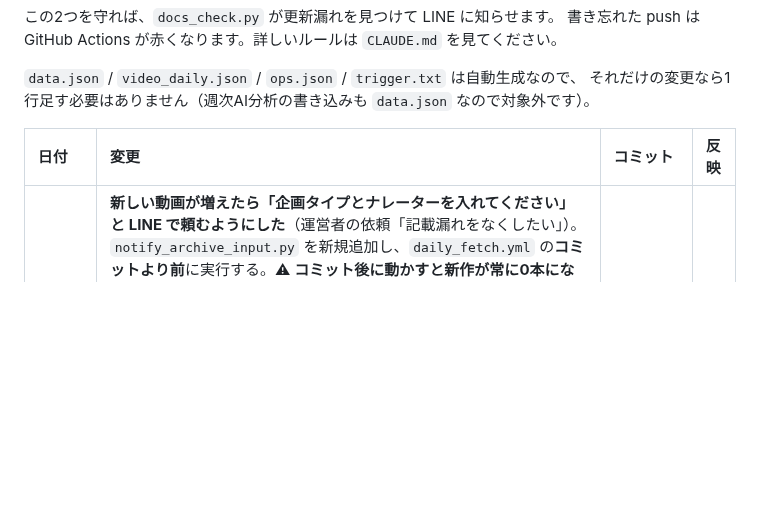
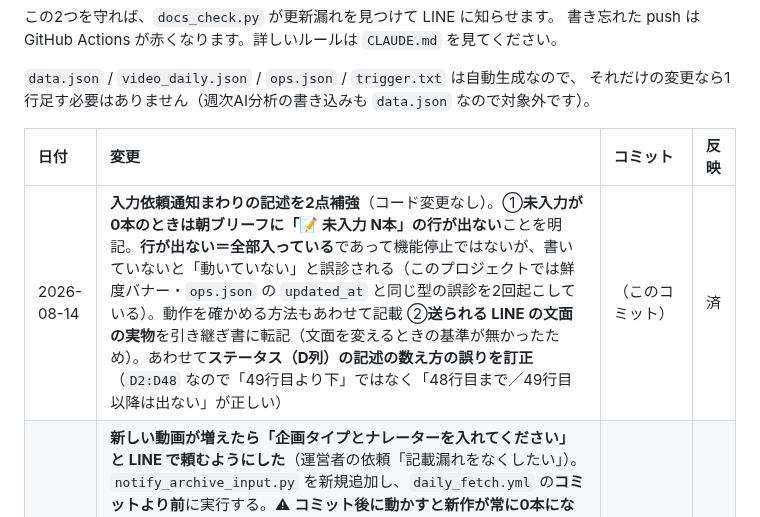
Before and after one commit to ytpokerguild-netizen/channel-desk-data, a Markdown page: 変更履歴.md, the part around the change. Drawn GitHub-style; blank space fills up the shorter version.

Commit message:
入力依頼通知の記述を2点補強し、D列の数え方の誤りを訂正
- 未入力0本のときは朝ブリーフに行が出ない旨を明記。
  行が出ない＝全部入っている、であって機能停止ではない。
  書いていないと誤診される（鮮度バナー・ops.json の updated_at と同じ型）。
- 送られる LINE の文面の実物を転記（文面を変えるときの基準が無かった）。
- ステータス（D列）の数え方を訂正。D2:D48 なので
  「49行目より下」ではなく「48行目まで／49行目以降は出ない」。

コード変更なし。

```diff
--- a/変更履歴.md
+++ b/変更履歴.md
@@ -16,6 +16,7 @@ GitHub からは中身が見えないので、この表を代わりの印とし
 
 | 日付 | 変更 | コミット | 反映 |
 | :--- | :--- | :--- | :--- |
+| 2026-08-14 | **入力依頼通知まわりの記述を2点補強**（コード変更なし）。①**未入力が0本のときは朝ブリーフに「📝 未入力 N本」の行が出ない**ことを明記。**行が出ない＝全部入っている**であって機能停止ではないが、書いていないと「動いていない」と誤診される（このプロジェクトでは鮮度バナー・`ops.json` の `updated_at` と同じ型の誤診を2回起こしている）。動作を確かめる方法もあわせて記載 ②**送られる LINE の文面の実物**を引き継ぎ書に転記（文面を変えるときの基準が無かったため）。あわせて**ステータス（D列）の記述の数え方の誤りを訂正**（`D2:D48` なので「49行目より下」ではなく「48行目まで／49行目以降は出ない」が正しい） | （このコミット） | 済 |
 | 2026-08-14 | **新しい動画が増えたら「企画タイプとナレーターを入れてください」と LINE で頼むようにした**（運営者の依頼「記載漏れをなくしたい」）。`notify_archive_input.py` を新規追加し、`daily_fetch.yml` の**コミットより前**に実行する。⚠ **コミット後に動かすと新作が常に0本になり、永久に何も送らなくなります**（前回の動画一覧を `git show HEAD:data.json` から読んでいるため）。本文は「新作N本 → タイトル最大5本 → 直近180日の未入力本数 → 動画アーカイブタブのリンク」。**前回の `data.json` が読めないときは何も送りません**（全部を新作と誤認しないため）。あわせて**朝ブリーフに「📝 企画タイプ／ナレーターの未入力 N本」の行を追加**（残っている限り毎朝出る。LINE の通数は増えない）。⚠ **未入力は直近180日ぶんだけ数えます**（全期間だと 2022 年のテスト動画1本がずっと残り「未入力1本」が消えない）。**同じ数え方が `notify_archive_input.py` と `morning_brief.py` の両方に書いてある**ので、変えるときは両方直すこと。⚠ 動画アーカイブの**行そのものはバウンドスクリプトが1時間おきに追加する**ので、通知のほうが先に届くことがある（本文で断っている） | （このコミット） | 済 |
 | 2026-08-14 | **投稿管理の配信元（F列）をプルダウンにした**（スプレッドシートの設定変更・コード変更なし）。`F2:F745` / `JOPT` `WSOP` `WPT` `Triton` `EPT` `APT` `APPT` `Hutsler` `その他` / **入力を拒否** / 表示スタイルは**矢印**（担当G列と同じ。チップだと列幅で切れる）。選択肢は運営者の指定。⚠ **既存の値のうち `Games`（1件）と `JOPT本配信`（1件）はこの9択にありません。**「入力を拒否」は新しい入力だけを止めるので既存の値は消えませんが、**選び直すことはできません**。9択に足すか、値のほうを直すかは運営の判断。F列にはもともと入力規則が無かったので分断は起きていない。**なお ステータス（D列）だけ範囲が `D2:D48` と短く、他（E/F/G/H は 745〜747行）と揃っていません**（今回は触っていない） | （このコミット） | 済 |
 | 2026-08-14 | **サンドボックスから push できないセッションがある件を書類に明記**（コード変更なし）。別セッションで、`http.extraHeader` を使った正規の方法でも `access denied by the git proxy: … is not in this session's authorized repository set` が出て push できなかった。**プロキシがそのセッションに対してこのリポジトリを許可していない**状態で、**トークンの問題ではないため入れ直しても直らない。**逃げ道は **GitHub のウェブ編集画面から commit する**こと（実際にそうして PR #2 をマージした）。同じ日に別のセッションからは通っているので、**まず `git push` を試して、駄目ならウェブ編集に切り替える**運用にした。引き継ぎ書 §2 の「push が 403 になったときの対処」に追記 | （このコミット） | 済 |
```
